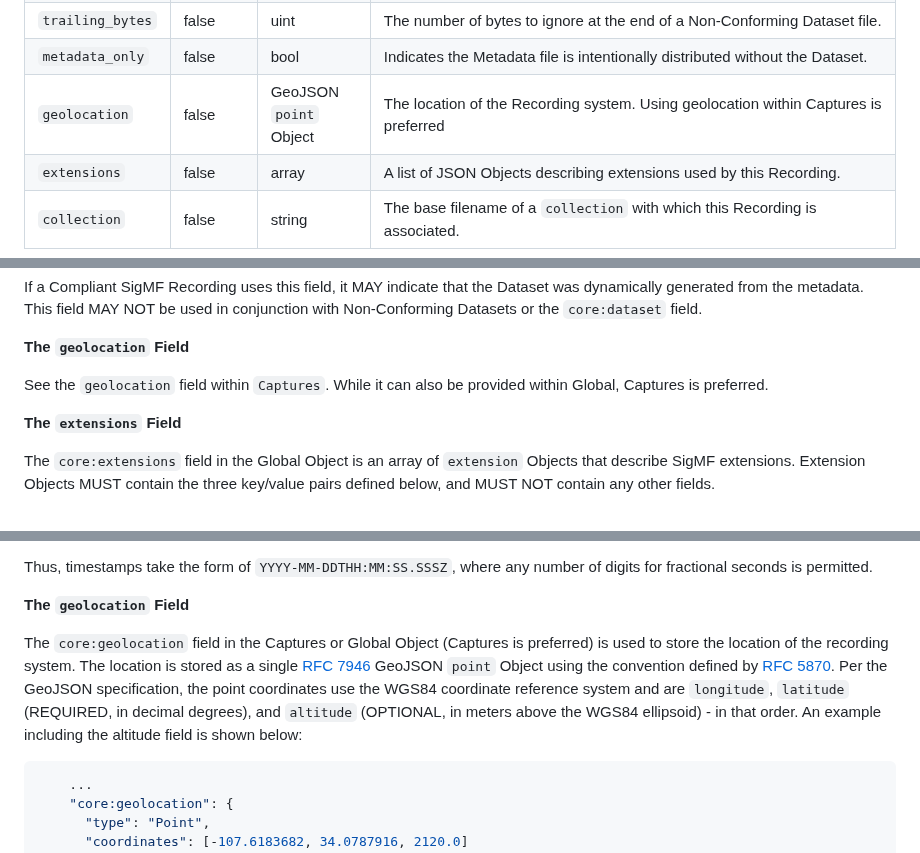
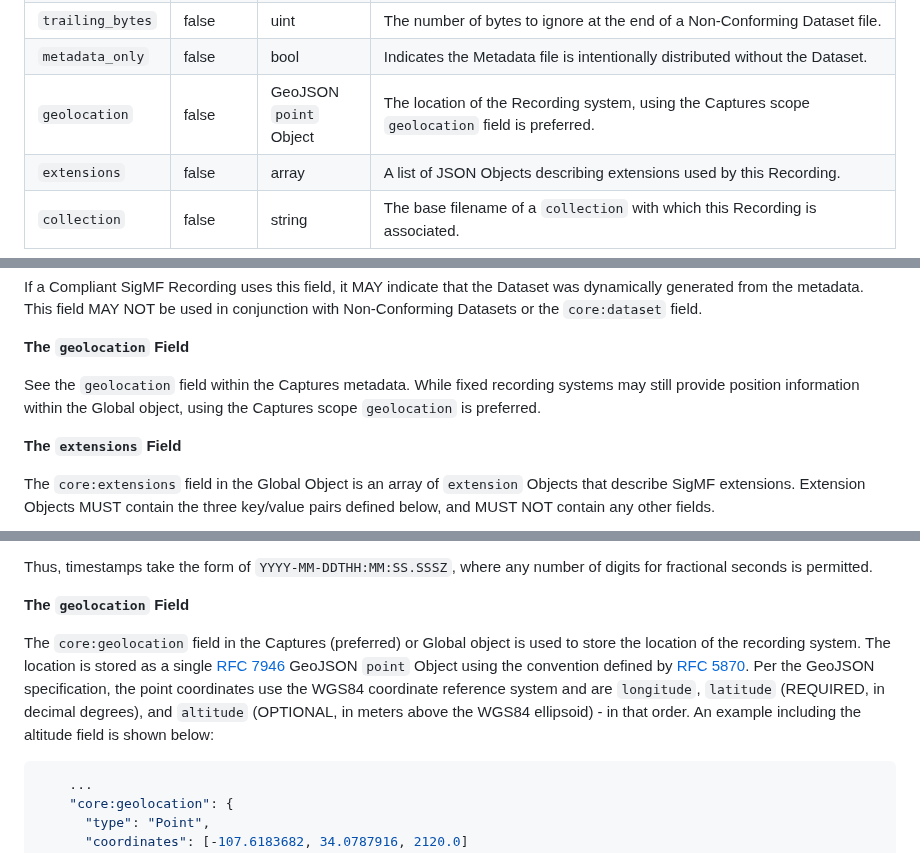
Before and after one commit to sigmf/SigMF, a Markdown page: sigmf-spec.md, 3 parts joined by grey strips. Rendered like a GitHub page.

Commit message:
formatting

````diff
--- a/sigmf-spec.md
+++ b/sigmf-spec.md
@@ -361,7 +361,7 @@ Object:
 | `dataset`       | false    | string  | The full filename of the Dataset file this Metadata file describes.|
 | `trailing_bytes`| false    | uint    | The number of bytes to ignore at the end of a Non-Conforming Dataset file.|
 | `metadata_only` | false    | bool    | Indicates the Metadata file is intentionally distributed without the Dataset.|
-| `geolocation`   | false    | GeoJSON `point` Object | The location of the Recording system.  Using geolocation within Captures is preferred |
+| `geolocation`   | false    | GeoJSON `point` Object | The location of the Recording system, using the Captures scope `geolocation` field is preferred.|
 | `extensions`    | false    | array   | A list of JSON Objects describing extensions used by this Recording.|
 | `collection`    | false    | string  | The base filename of a `collection` with which this Recording is associated.|
 
@@ -402,7 +402,9 @@ conjunction with Non-Conforming Datasets or the `core:dataset` field.
 
 **The `geolocation` Field**
 
-See the `geolocation` field within `Captures`.  While it can also be provided within Global, Captures is preferred.
+See the `geolocation` field within the Captures metadata.  While fixed recording
+systems may still provide position information within the Global object, using
+the Captures scope `geolocation` is preferred.
 
 **The `extensions` Field**
 
@@ -581,14 +583,15 @@ of digits for fractional seconds is permitted.
 
 **The `geolocation` Field**
 
-The `core:geolocation` field in the Captures or Global Object (Captures is preferred) is used to store the
-location of the recording system. The location is stored as a single
-[RFC 7946](https://www.rfc-editor.org/rfc/rfc7946.txt) GeoJSON `point` Object
-using the convention defined by [RFC 5870](https://www.rfc-editor.org/rfc/rfc5870.txt).
-Per the GeoJSON specification, the point coordinates use the WGS84 coordinate
-reference system and are `longitude`, `latitude` (REQUIRED, in decimal degrees),
-and `altitude` (OPTIONAL, in meters above the WGS84 ellipsoid) - in that order. An
-example including the altitude field is shown below:
+The `core:geolocation` field in the Captures (preferred) or Global object is
+used to store the location of the recording system. The location is stored as a
+single [RFC 7946](https://www.rfc-editor.org/rfc/rfc7946.txt) GeoJSON `point`
+Object using the convention defined by [RFC
+5870](https://www.rfc-editor.org/rfc/rfc5870.txt). Per the GeoJSON
+specification, the point coordinates use the WGS84 coordinate reference system
+and are `longitude`, `latitude` (REQUIRED, in decimal degrees), and `altitude`
+(OPTIONAL, in meters above the WGS84 ellipsoid) - in that order. An example
+including the altitude field is shown below:
 
 ```JSON
     ...
````
Also changed, not shown: other parts of sigmf-spec.md (+2 -2 lines).
